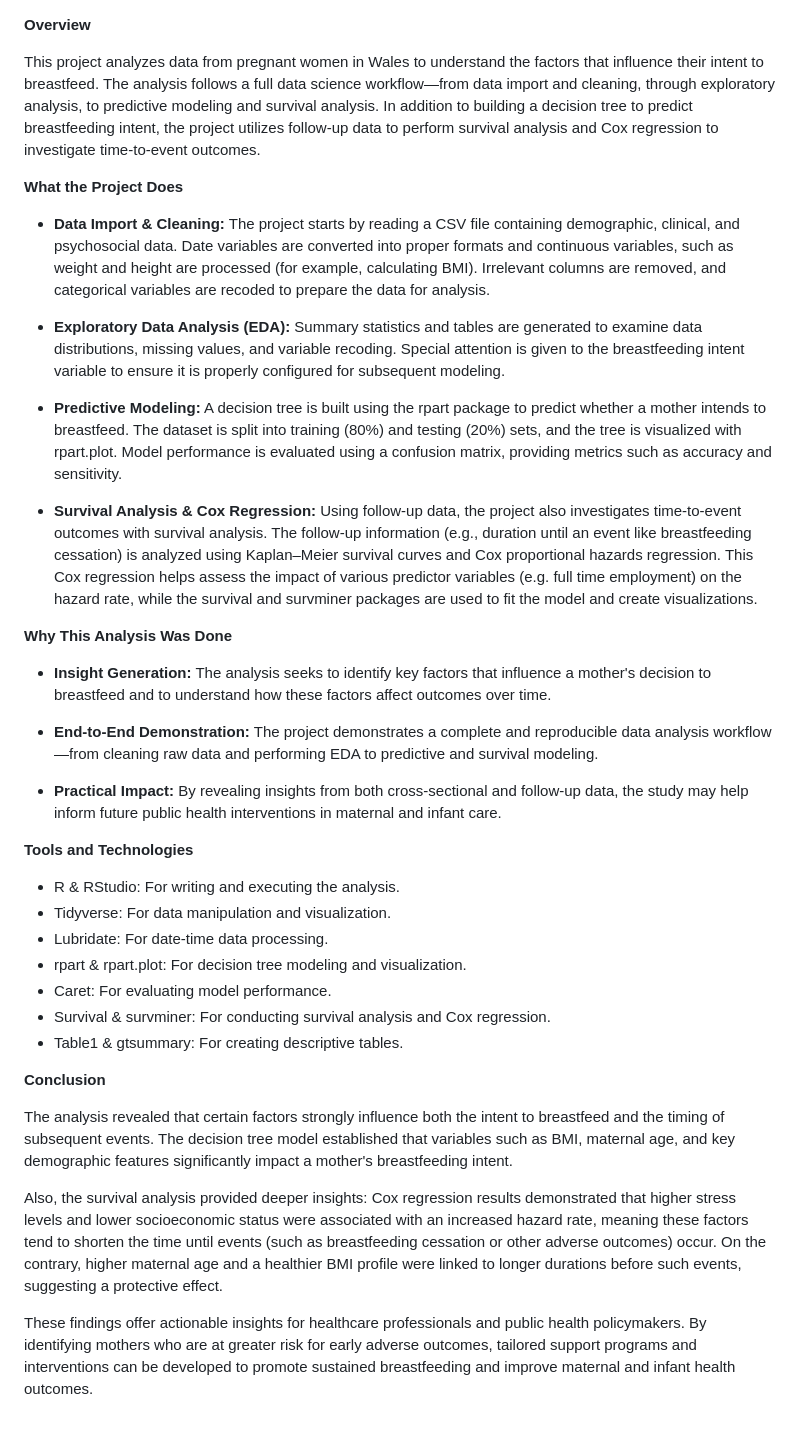
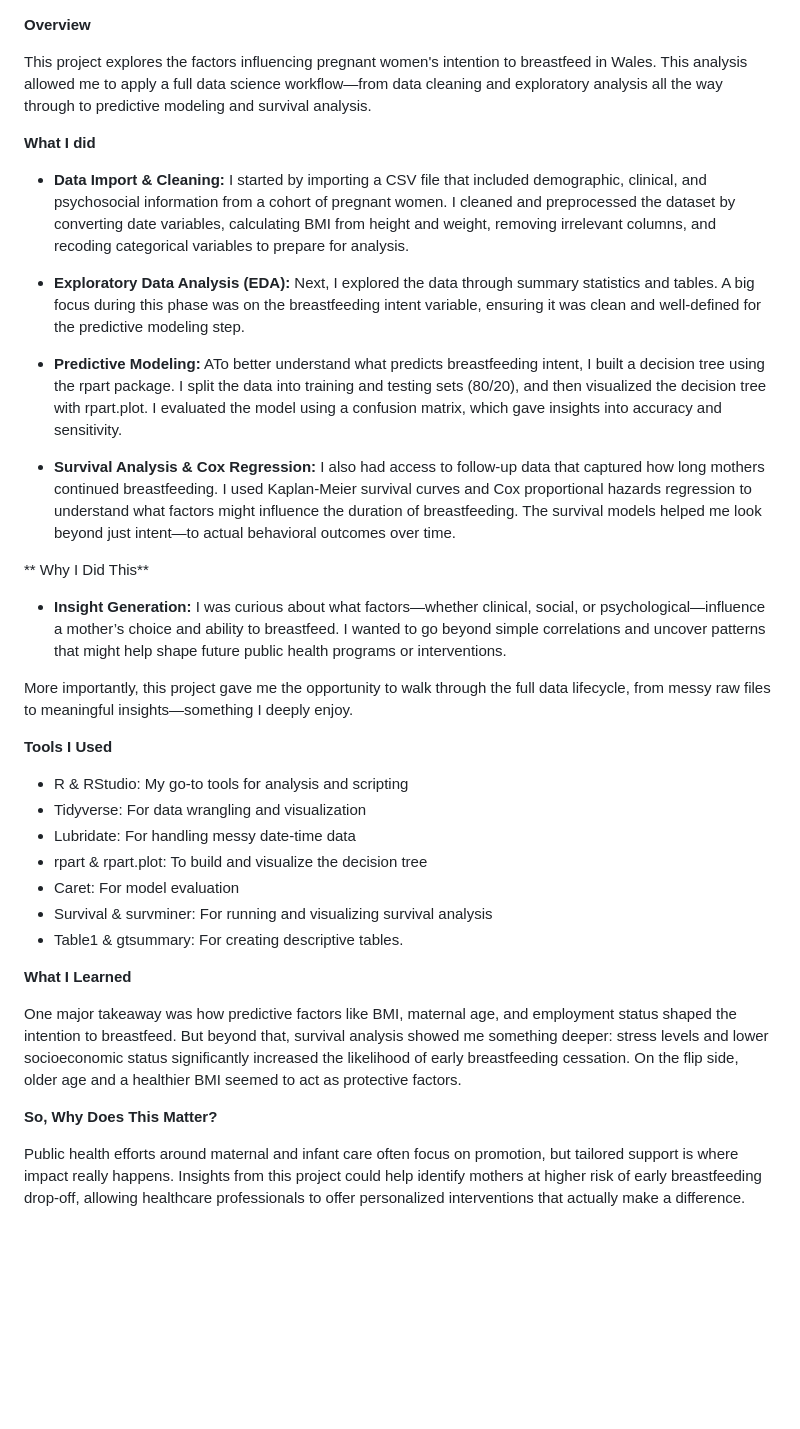
Before and after one commit to lonimitona/Breastfeeding-Intention, a Markdown page: README.md, the part around the change. Rendered like a GitHub page; blank space fills up the shorter version.

```diff
--- a/README.md
+++ b/README.md
@@ -1,46 +1,42 @@
 **Overview**
 
-This project analyzes data from pregnant women in Wales to understand the factors that influence their intent to breastfeed. The analysis follows a full data science workflow—from data import and cleaning, through exploratory analysis, to predictive modeling and survival analysis. In addition to building a decision tree to predict breastfeeding intent, the project utilizes follow‐up data to perform survival analysis and Cox regression to investigate time‐to-event outcomes.
+This project explores the factors influencing pregnant women's intention to breastfeed in Wales. This analysis allowed me to apply a full data science workflow—from data cleaning and exploratory analysis all the way through to predictive modeling and survival analysis.
 
-**What the Project Does**
+**What I did**
 
 - **Data Import & Cleaning:**
-The project starts by reading a CSV file containing demographic, clinical, and psychosocial data. Date variables are converted into proper formats and continuous variables, such as weight and height are processed (for example, calculating BMI). Irrelevant columns are removed, and categorical variables are recoded to prepare the data for analysis.
+I started by importing a CSV file that included demographic, clinical, and psychosocial information from a cohort of pregnant women. I cleaned and preprocessed the dataset by converting date variables, calculating BMI from height and weight, removing irrelevant columns, and recoding categorical variables to prepare for analysis.
 
 - **Exploratory Data Analysis (EDA):**
-Summary statistics and tables are generated to examine data distributions, missing values, and variable recoding. Special attention is given to the breastfeeding intent variable to ensure it is properly configured for subsequent modeling.
+Next, I explored the data through summary statistics and tables. A big focus during this phase was on the breastfeeding intent variable, ensuring it was clean and well-defined for the predictive modeling step.
 
 - **Predictive Modeling:**
-A decision tree is built using the rpart package to predict whether a mother intends to breastfeed. The dataset is split into training (80%) and testing (20%) sets, and the tree is visualized with rpart.plot. Model performance is evaluated using a confusion matrix, providing metrics such as accuracy and sensitivity.
+ATo better understand what predicts breastfeeding intent, I built a decision tree using the rpart package. I split the data into training and testing sets (80/20), and then visualized the decision tree with rpart.plot. I evaluated the model using a confusion matrix, which gave insights into accuracy and sensitivity.
 
 - **Survival Analysis & Cox Regression:**
-Using follow‐up data, the project also investigates time‐to-event outcomes with survival analysis. The follow‐up information (e.g., duration until an event like breastfeeding cessation) is analyzed using Kaplan–Meier survival curves and Cox proportional hazards regression. This Cox regression helps assess the impact of various predictor variables (e.g. full time employment) on the hazard rate, while the survival and survminer packages are used to fit the model and create visualizations.
+I also had access to follow-up data that captured how long mothers continued breastfeeding. I used Kaplan-Meier survival curves and Cox proportional hazards regression to understand what factors might influence the duration of breastfeeding. The survival models helped me look beyond just intent—to actual behavioral outcomes over time.
 
-**Why This Analysis Was Done**
+** Why I Did This**
 
 - **Insight Generation:**
-The analysis seeks to identify key factors that influence a mother's decision to breastfeed and to understand how these factors affect outcomes over time.
+I was curious about what factors—whether clinical, social, or psychological—influence a mother’s choice and ability to breastfeed. I wanted to go beyond simple correlations and uncover patterns that might help shape future public health programs or interventions.
 
-- **End-to-End Demonstration:**
-The project demonstrates a complete and reproducible data analysis workflow—from cleaning raw data and performing EDA to predictive and survival modeling.
+More importantly, this project gave me the opportunity to walk through the full data lifecycle, from messy raw files to meaningful insights—something I deeply enjoy.
 
-- **Practical Impact:**
-By revealing insights from both cross-sectional and follow-up data, the study may help inform future public health interventions in maternal and infant care.
+**Tools I Used**
 
-**Tools and Technologies**
-
-- R & RStudio: For writing and executing the analysis.
-- Tidyverse: For data manipulation and visualization.
-- Lubridate: For date-time data processing.
-- rpart & rpart.plot: For decision tree modeling and visualization.
-- Caret: For evaluating model performance.
-- Survival & survminer: For conducting survival analysis and Cox regression.
+- R & RStudio: My go-to tools for analysis and scripting
+- Tidyverse: For data wrangling and visualization
+- Lubridate: For handling messy date-time data
+- rpart & rpart.plot: To build and visualize the decision tree
+- Caret: For model evaluation
+- Survival & survminer: For running and visualizing survival analysis
 - Table1 & gtsummary: For creating descriptive tables.
 
-**Conclusion**
+**What I Learned**
 
-The analysis revealed that certain factors strongly influence both the intent to breastfeed and the timing of subsequent events. The decision tree model established that variables such as BMI, maternal age, and key demographic features significantly impact a mother's breastfeeding intent.
+One major takeaway was how predictive factors like BMI, maternal age, and employment status shaped the intention to breastfeed. But beyond that, survival analysis showed me something deeper: stress levels and lower socioeconomic status significantly increased the likelihood of early breastfeeding cessation. On the flip side, older age and a healthier BMI seemed to act as protective factors.
 
-Also, the survival analysis provided deeper insights: Cox regression results demonstrated that higher stress levels and lower socioeconomic status were associated with an increased hazard rate, meaning these factors tend to shorten the time until events (such as breastfeeding cessation or other adverse outcomes) occur. On the contrary, higher maternal age and a healthier BMI profile were linked to longer durations before such events, suggesting a protective effect.
+**So, Why Does This Matter?**
 
-These findings offer actionable insights for healthcare professionals and public health policymakers. By identifying mothers who are at greater risk for early adverse outcomes, tailored support programs and interventions can be developed to promote sustained breastfeeding and improve maternal and infant health outcomes.
+Public health efforts around maternal and infant care often focus on promotion, but tailored support is where impact really happens. Insights from this project could help identify mothers at higher risk of early breastfeeding drop-off, allowing healthcare professionals to offer personalized interventions that actually make a difference.
```
